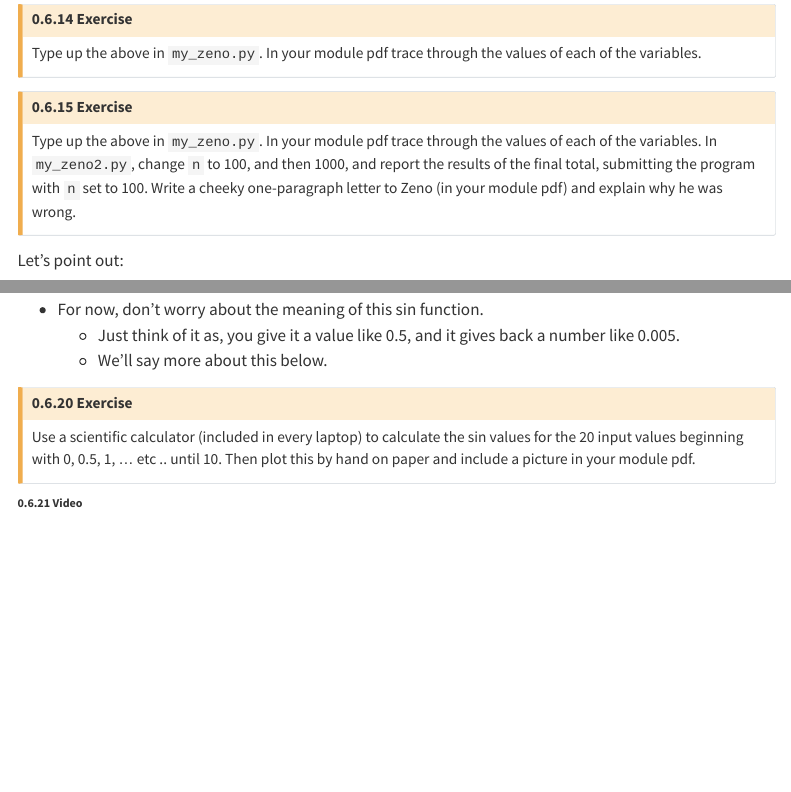
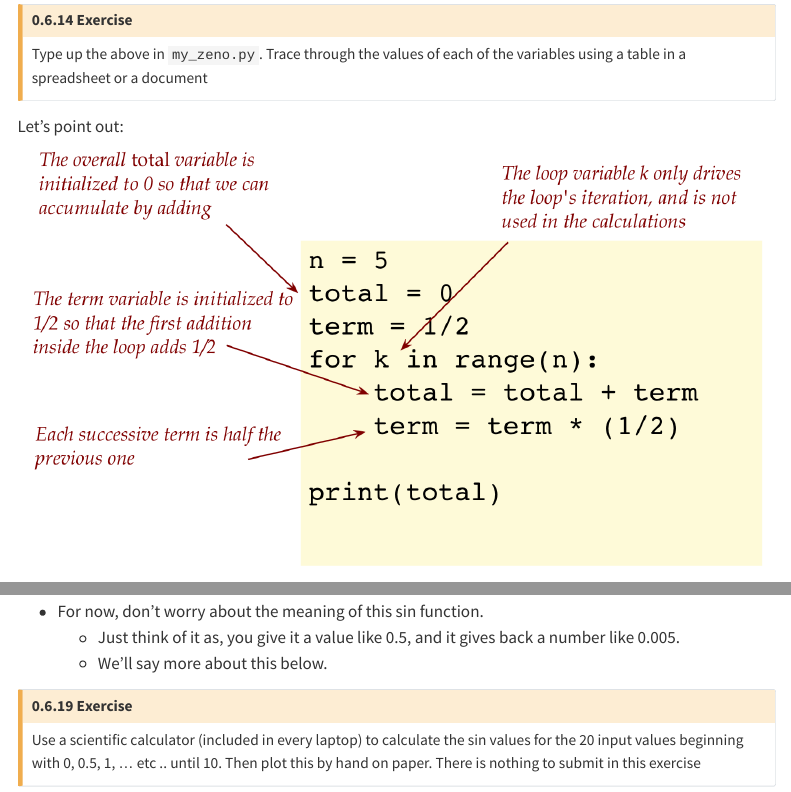
Before and after one commit to gwu-csci1012/gwu-csci1012.github.io, a Quarto document (units/unit0/modules/module0.6.qmd): the page in a window 1100 px wide, from 8320 px down before the commit and from 8360 px down after it, so that both start at the same text, and a second part further down, joined at a grey line. Rendered offline with R 4.5, knitr and Pandoc in place of Quarto, with nearby package versions; menus at the side of the page are left out.

Commit message:
exercise updates

```diff
--- a/units/unit0/modules/module0.6.qmd
+++ b/units/unit0/modules/module0.6.qmd
@@ -338,12 +340,7 @@ Zeno's paradox:
 {{< video ../../../media/units/unit0/module6/u0-mod6.13.mp4 aspect-ratio="21x9" >}}
 
 :::{.callout-caution appearance="simple" icon=false title="0.6.14 Exercise"}
-Type up the above in `my_zeno.py`. In your module pdf trace through the values of each of the variables.
-:::
-
-:::{.callout-caution appearance="simple" icon=false title="0.6.15 Exercise"}
-Type up the above in `my_zeno.py`. In your module pdf trace through the values of each of the variables.
-In `my_zeno2.py`, change `n` to 100, and then 1000, and report the results of the final total, submitting the program with `n` set to 100. Write a cheeky one-paragraph letter to Zeno (in your module pdf) and explain why he was wrong.
+Type up the above in `my_zeno.py`. Trace through the values of each of the variables using a table in a spreadsheet or a document
 :::
 
 Let's point out:
@@ -441,8 +438,8 @@ Let's plot the well-known \(\sin\) function.
     - Just think of it as, you give it a value like 0.5, and it gives back a number like 0.005.
     - We'll say more about this below.
 
-:::{.callout-caution appearance="simple" icon=false title="0.6.20 Exercise"}
-Use a scientific calculator (included in every laptop) to calculate the sin values for the 20 input values beginning with 0, 0.5, 1, ... etc .. until 10. Then plot this by hand on paper and include a picture in your module pdf.
+:::{.callout-caution appearance="simple" icon=false title="0.6.19 Exercise"}
+Use a scientific calculator (included in every laptop) to calculate the sin values for the 20 input values beginning with 0, 0.5, 1, ... etc .. until 10. Then plot this by hand on paper. There is nothing to submit in this exercise
 :::
 
 ###### **0.6.21 Video**
```
Also changed, not shown: units/unit0/modules/module0.6.qmd (18 more changed lines).
